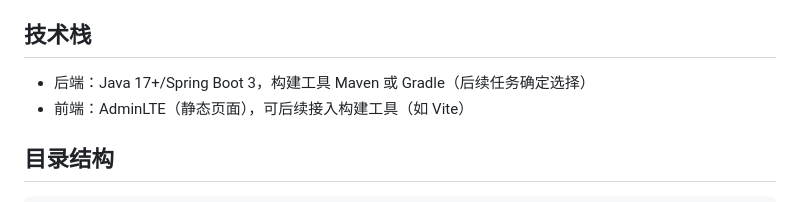
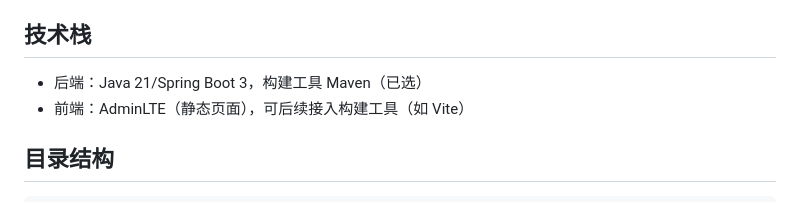
Before and after one commit to Nick-60/WebA3, a Markdown page: README.md, the part around the change. Rendered like a GitHub page.

Commit message:
fix(ci): 修正Maven编译器Java版本为21

```diff
--- a/README.md
+++ b/README.md
@@ -21,7 +21,7 @@
    - Maven：`cd backend && mvn -B spring-boot:run`
 
 ## 技术栈
-- 后端：Java 17+/Spring Boot 3，构建工具 Maven 或 Gradle（后续任务确定选择）
+- 后端：Java 21/Spring Boot 3，构建工具 Maven（已选）
 - 前端：AdminLTE（静态页面），可后续接入构建工具（如 Vite）
 
 ## 目录结构
```
